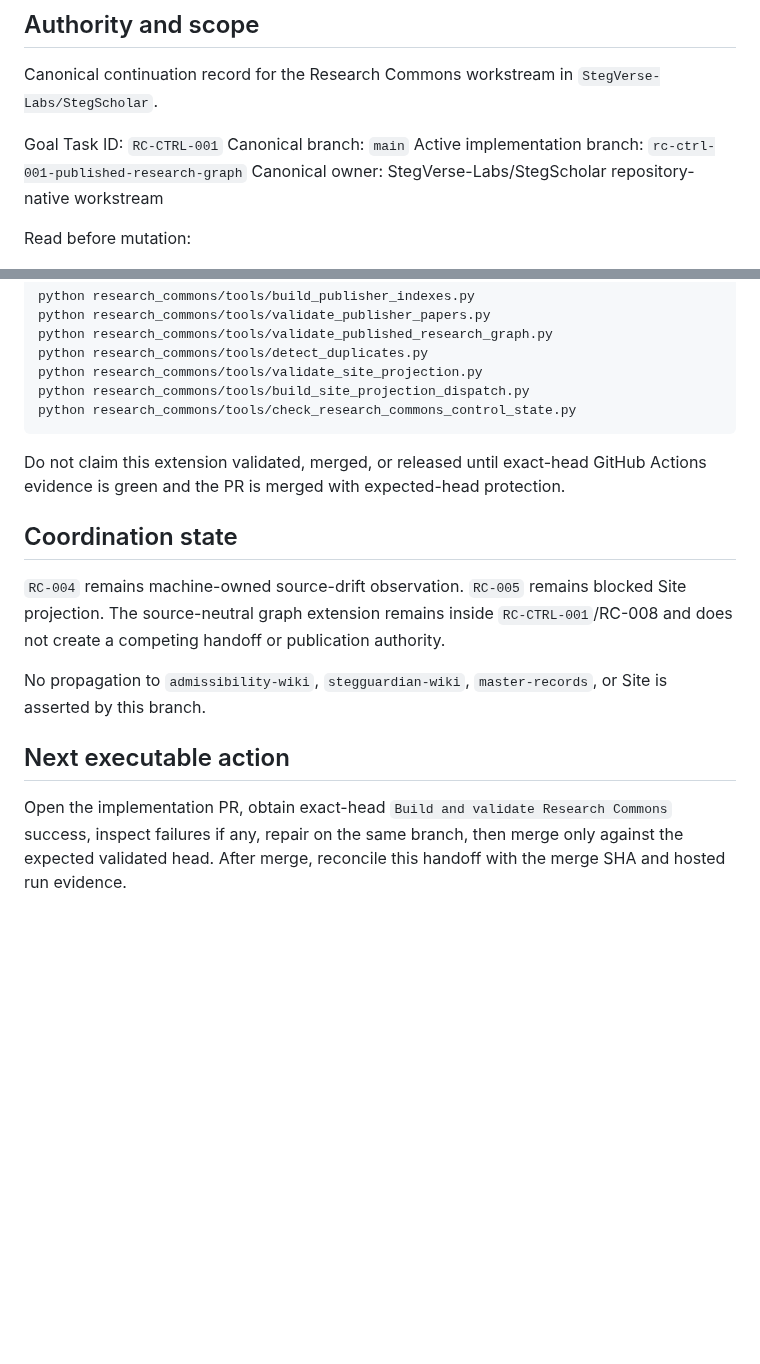
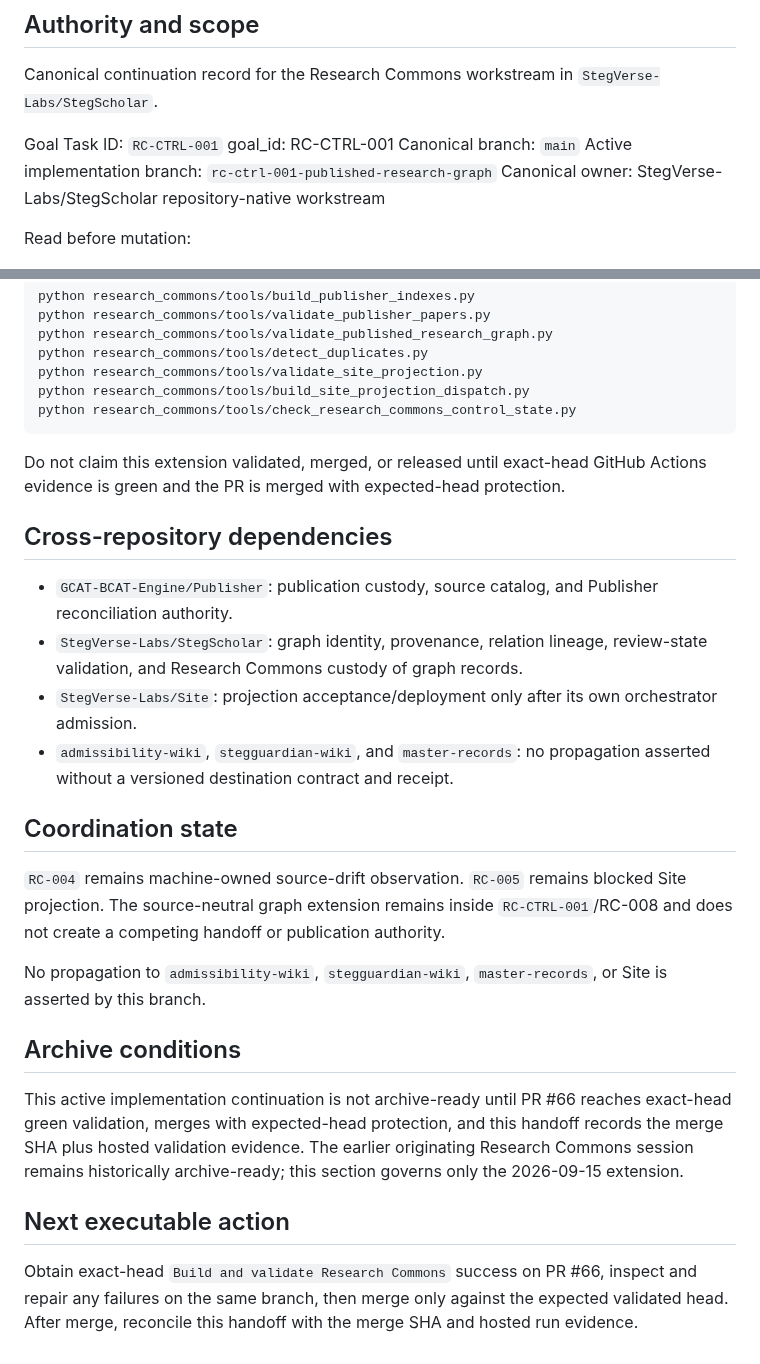
Before and after one commit to StegVerse-Labs/StegScholar, a Markdown page: RESEARCH_COMMONS_MIRROR_HANDOFF.md, 2 parts joined by grey strips. GitHub-like rendering; blank space fills up the shorter version.

Commit message:
Restore Research Commons control-state handoff invariants

```diff
--- a/RESEARCH_COMMONS_MIRROR_HANDOFF.md
+++ b/RESEARCH_COMMONS_MIRROR_HANDOFF.md
@@ -5,6 +5,7 @@
 Canonical continuation record for the Research Commons workstream in `StegVerse-Labs/StegScholar`.
 
 Goal Task ID: `RC-CTRL-001`
+goal_id: RC-CTRL-001
 Canonical branch: `main`
 Active implementation branch: `rc-ctrl-001-published-research-graph`
 Canonical owner: StegVerse-Labs/StegScholar repository-native workstream
@@ -152,12 +153,23 @@ python research_commons/tools/check_research_commons_control_state.py
 
 Do not claim this extension validated, merged, or released until exact-head GitHub Actions evidence is green and the PR is merged with expected-head protection.
 
+## Cross-repository dependencies
+
+- `GCAT-BCAT-Engine/Publisher`: publication custody, source catalog, and Publisher reconciliation authority.
+- `StegVerse-Labs/StegScholar`: graph identity, provenance, relation lineage, review-state validation, and Research Commons custody of graph records.
+- `StegVerse-Labs/Site`: projection acceptance/deployment only after its own orchestrator admission.
+- `admissibility-wiki`, `stegguardian-wiki`, and `master-records`: no propagation asserted without a versioned destination contract and receipt.
+
 ## Coordination state
 
 `RC-004` remains machine-owned source-drift observation. `RC-005` remains blocked Site projection. The source-neutral graph extension remains inside `RC-CTRL-001`/RC-008 and does not create a competing handoff or publication authority.
 
 No propagation to `admissibility-wiki`, `stegguardian-wiki`, `master-records`, or Site is asserted by this branch.
 
+## Archive conditions
+
+This active implementation continuation is not archive-ready until PR #66 reaches exact-head green validation, merges with expected-head protection, and this handoff records the merge SHA plus hosted validation evidence. The earlier originating Research Commons session remains historically archive-ready; this section governs only the 2026-09-15 extension.
+
 ## Next executable action
 
-Open the implementation PR, obtain exact-head `Build and validate Research Commons` success, inspect failures if any, repair on the same branch, then merge only against the expected validated head. After merge, reconcile this handoff with the merge SHA and hosted run evidence.
+Obtain exact-head `Build and validate Research Commons` success on PR #66, inspect and repair any failures on the same branch, then merge only against the expected validated head. After merge, reconcile this handoff with the merge SHA and hosted run evidence.
```
